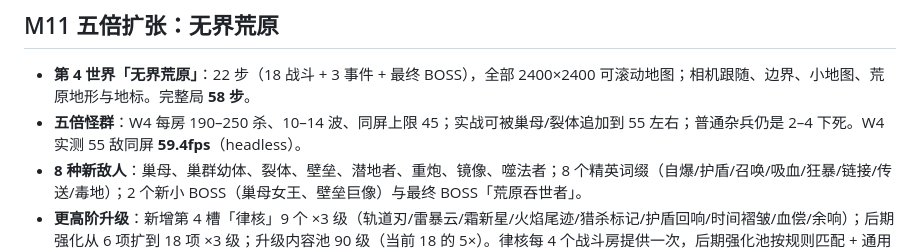
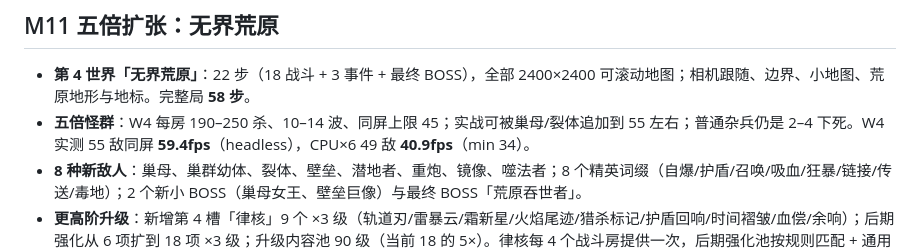
Before and after one commit to lqiaoqing/RuleThief, a Markdown page: README.md, the part around the change. GitHub-like rendering.

```diff
--- a/README.md
+++ b/README.md
@@ -23,7 +23,7 @@ npm run dev
 ## M11 五倍扩张：无界荒原
 
 - **第 4 世界「无界荒原」**：22 步（18 战斗 + 3 事件 + 最终 BOSS），全部 2400×2400 可滚动地图；相机跟随、边界、小地图、荒原地形与地标。完整局 **58 步**。
-- **五倍怪群**：W4 每房 190–250 杀、10–14 波、同屏上限 45；实战可被巢母/裂体追加到 55 左右；普通杂兵仍是 2–4 下死。W4 实测 55 敌同屏 **59.4fps**（headless）。
+- **五倍怪群**：W4 每房 190–250 杀、10–14 波、同屏上限 45；实战可被巢母/裂体追加到 55 左右；普通杂兵仍是 2–4 下死。W4 实测 55 敌同屏 **59.4fps**（headless），CPU×6 49 敌 **40.9fps**（min 34）。
 - **8 种新敌人**：巢母、巢群幼体、裂体、壁垒、潜地者、重炮、镜像、噬法者；8 个精英词缀（自爆/护盾/召唤/吸血/狂暴/链接/传送/毒地）；2 个新小 BOSS（巢母女王、壁垒巨像）与最终 BOSS「荒原吞世者」。
 - **更高阶升级**：新增第 4 槽「律核」9 个 ×3 级（轨道刃/雷暴云/霜新星/火焰尾迹/猎杀标记/护盾回响/时间褶皱/血偿/余响）；后期强化从 6 项扩到 18 项 ×3 级；升级内容池 90 级（当前 18 的 5×）。律核每 4 个战斗房提供一次，后期强化池按规则匹配 + 通用强化。
 - **12 种事件**：新增律核熔炉、荒原商队、裂隙赌局、回声井、破碎神像、灰烬集市。
```
Also changed, not shown: docs/ACCEPTANCE.md (+2 -1 lines).
